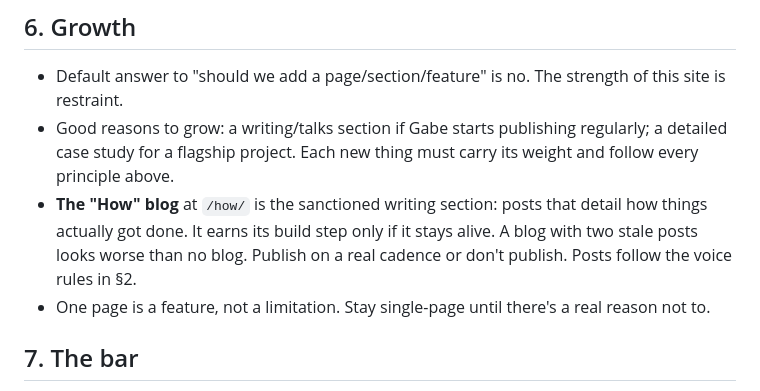
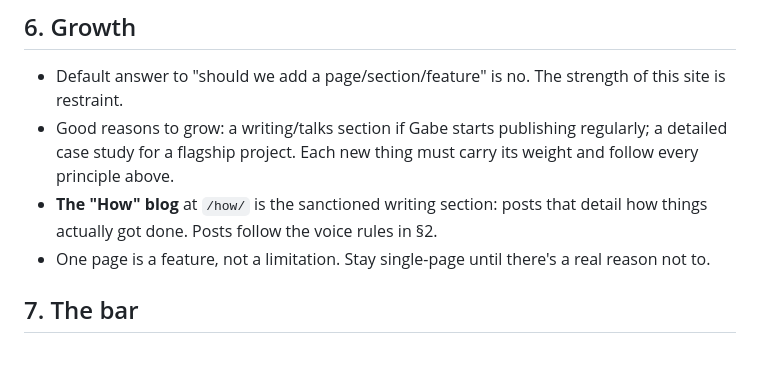
Before and after one commit to gabe-ochoa/gabe.work, a Markdown page: PRINCIPLES.md, the part around the change. GitHub-like rendering; blank space fills up the shorter version.

Commit message:
Drop the "publish on a cadence or don't publish" rule
The archive stays useful even when it isn't actively growing.

```diff
--- a/PRINCIPLES.md
+++ b/PRINCIPLES.md
@@ -78,9 +78,7 @@ from Gabe's blog (gabe.work/how). Read it before writing copy. The short version
   regularly; a detailed case study for a flagship project. Each new thing must
   carry its weight and follow every principle above.
 - **The "How" blog** at `/how/` is the sanctioned writing section: posts that
-  detail how things actually got done. It earns its build step only if it stays
-  alive. A blog with two stale posts looks worse than no blog. Publish on a real
-  cadence or don't publish. Posts follow the voice rules in §2.
+  detail how things actually got done. Posts follow the voice rules in §2.
 - One page is a feature, not a limitation. Stay single-page until there's a real
   reason not to.
 
```
